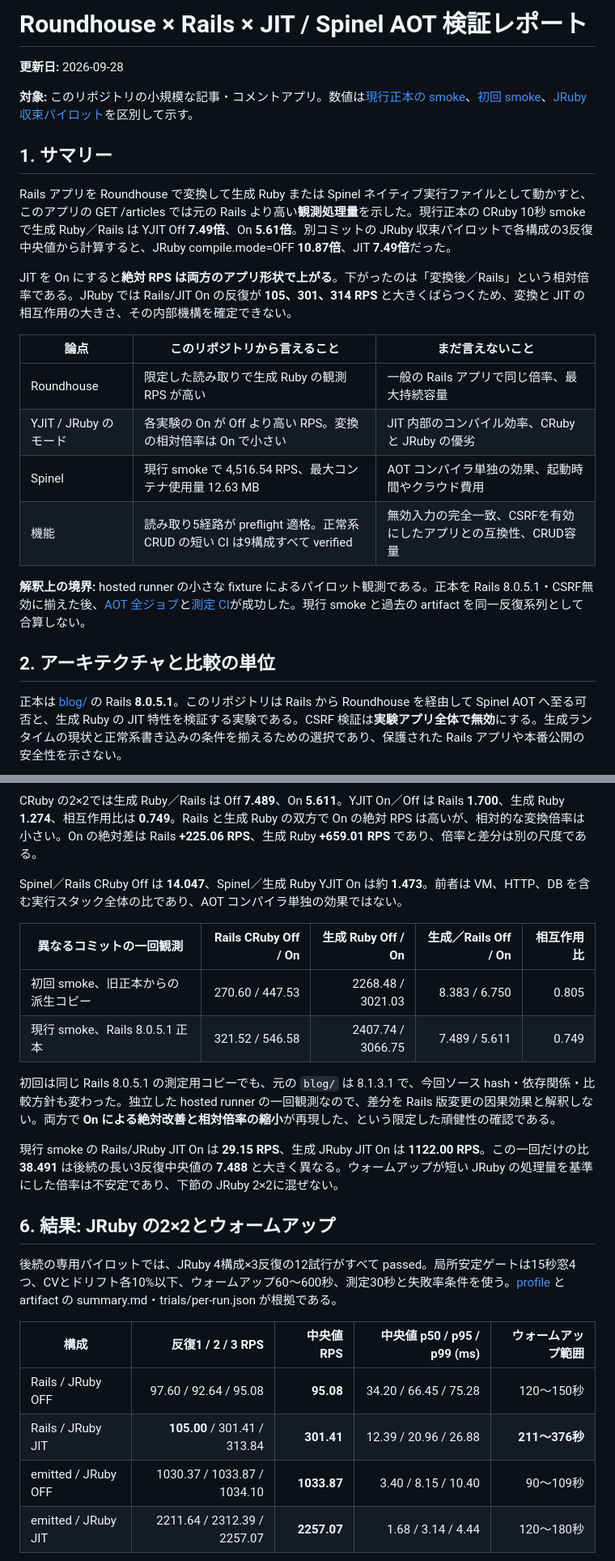
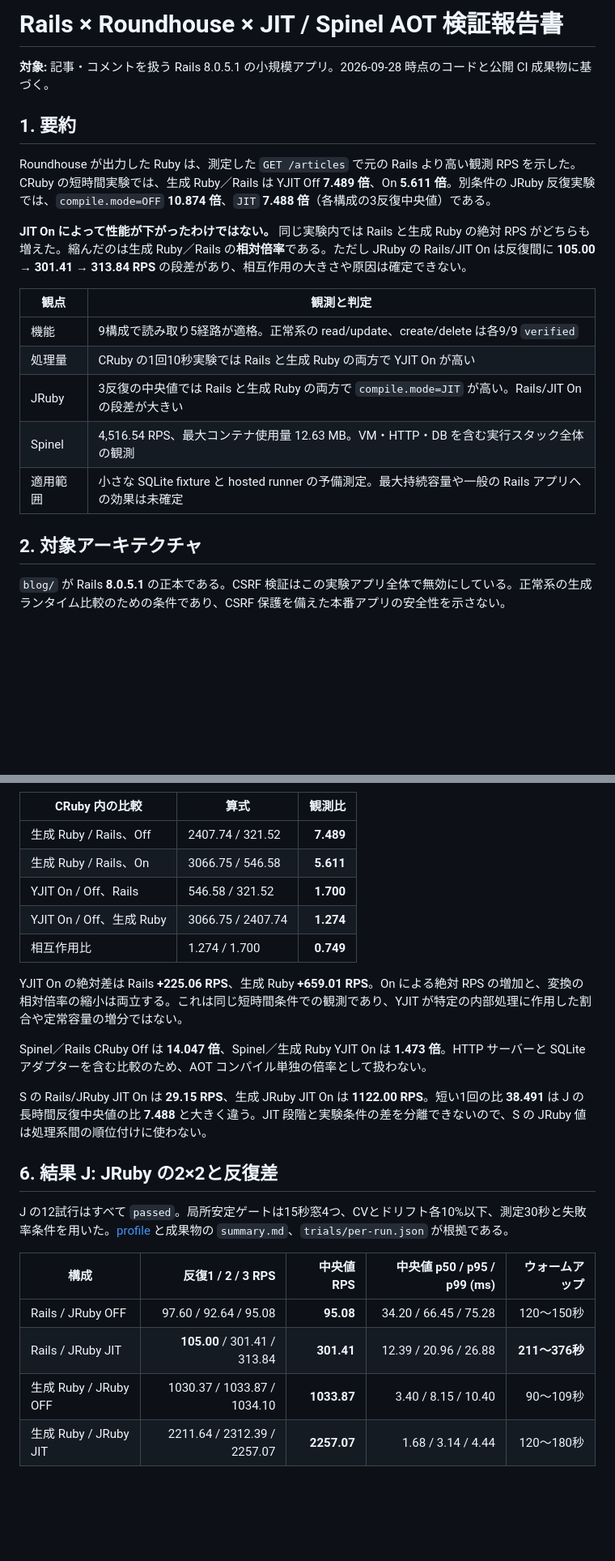
Before and after one commit to koduki/example-rails-aot, a Markdown page: docs/roundhouse-rails-jit-aot-report.md, 2 parts joined by grey strips. Shown at 81% size. GitHub-like rendering; blank space fills up the shorter version.

```diff
--- a/docs/roundhouse-rails-jit-aot-report.md
+++ b/docs/roundhouse-rails-jit-aot-report.md
@@ -1,27 +1,24 @@
-# Roundhouse × Rails × JIT / Spinel AOT 検証レポート
+# Rails × Roundhouse × JIT / Spinel AOT 検証報告書
 
-**更新日:** 2026-09-28
+**対象:** 記事・コメントを扱う Rails 8.0.5.1 の小規模アプリ。2026-09-28 時点のコードと公開 CI 成果物に基づく。
 
-**対象:** このリポジトリの小規模な記事・コメントアプリ。数値は[現行正本の smoke](https://github.com/koduki/example-rails-aot/actions/runs/36380159185)、[初回 smoke](benchmark-results.md)、[JRuby 収束パイロット](https://github.com/koduki/example-rails-aot/actions/runs/36362615236)を区別して示す。
+## 1. 要約
 
-## 1. サマリー
+Roundhouse が出力した Ruby は、測定した `GET /articles` で元の Rails より高い観測 RPS を示した。CRuby の短時間実験では、生成 Ruby／Rails は YJIT Off **7.489 倍**、On **5.611 倍**。別条件の JRuby 反復実験では、`compile.mode=OFF` **10.874 倍**、`JIT` **7.488 倍**（各構成の3反復中央値）である。
 
-Rails アプリを Roundhouse で変換して生成 Ruby または Spinel ネイティブ実行ファイルとして動かすと、このアプリの GET /articles では元の Rails より高い**観測処理量**を示した。現行正本の CRuby 10秒 smoke で生成 Ruby／Rails は YJIT Off **7.49倍**、On **5.61倍**。別コミットの JRuby 収束パイロットで各構成の3反復中央値から計算すると、JRuby compile.mode=OFF **10.87倍**、JIT **7.49倍**だった。
+**JIT On によって性能が下がったわけではない。** 同じ実験内では Rails と生成 Ruby の絶対 RPS がどちらも増えた。縮んだのは生成 Ruby／Rails の**相対倍率**である。ただし JRuby の Rails/JIT On は反復間に **105.00 → 301.41 → 313.84 RPS** の段差があり、相互作用の大きさや原因は確定できない。
 
-JIT を On にすると**絶対 RPS は両方のアプリ形状で上がる**。下がったのは「変換後／Rails」という相対倍率である。JRuby では Rails/JIT On の反復が **105、301、314 RPS** と大きくばらつくため、変換と JIT の相互作用の大きさ、その内部機構を確定できない。
+| 観点 | 観測と判定 |
+| --- | --- |
+| 機能 | 9構成で読み取り5経路が適格。正常系の read/update、create/delete は各9/9 `verified` |
+| 処理量 | CRuby の1回10秒実験では Rails と生成 Ruby の両方で YJIT On が高い |
+| JRuby | 3反復の中央値では Rails と生成 Ruby の両方で `compile.mode=JIT` が高い。Rails/JIT On の段差が大きい |
+| Spinel | 4,516.54 RPS、最大コンテナ使用量 12.63 MB。VM・HTTP・DB を含む実行スタック全体の観測 |
+| 適用範囲 | 小さな SQLite fixture と hosted runner の予備測定。最大持続容量や一般の Rails アプリへの効果は未確定 |
 
-| 論点 | このリポジトリから言えること | まだ言えないこと |
-| --- | --- | --- |
-| Roundhouse | 限定した読み取りで生成 Ruby の観測 RPS が高い | 一般の Rails アプリで同じ倍率、最大持続容量 |
-| YJIT / JRuby のモード | 各実験の On が Off より高い RPS。変換の相対倍率は On で小さい | JIT 内部のコンパイル効率、CRuby と JRuby の優劣 |
-| Spinel | 現行 smoke で 4,516.54 RPS、最大コンテナ使用量 12.63 MB | AOT コンパイラ単独の効果、起動時間やクラウド費用 |
-| 機能 | 読み取り5経路が preflight 適格。正常系 CRUD の短い CI は9構成すべて verified | 無効入力の完全一致、CSRFを有効にしたアプリとの互換性、CRUD容量 |
+## 2. 対象アーキテクチャ
 
-**解釈上の境界:** hosted runner の小さな fixture によるパイロット観測である。正本を Rails 8.0.5.1・CSRF無効に揃えた後、[AOT 全ジョブ](https://github.com/koduki/example-rails-aot/actions/runs/36380159179)と[測定 CI](https://github.com/koduki/example-rails-aot/actions/runs/36380159185)が成功した。現行 smoke と過去の artifact を同一反復系列として合算しない。
-
-## 2. アーキテクチャと比較の単位
-
-正本は [blog/](../blog/) の Rails **8.0.5.1**。このリポジトリは Rails から Roundhouse を経由して Spinel AOT へ至る可否と、生成 Ruby の JIT 特性を検証する実験である。CSRF 検証は**実験アプリ全体で無効**にする。生成ランタイムの現状と正常系書き込みの条件を揃えるための選択であり、保護された Rails アプリや本番公開の安全性を示さない。
+`blog/` が Rails **8.0.5.1** の正本である。CSRF 検証はこの実験アプリ全体で無効にしている。正常系の生成ランタイム比較のための条件であり、CSRF 保護を備えた本番アプリの安全性を示さない。
 
 ~~~mermaid
 flowchart TD
@@ -102,29 +85,30 @@ xychart-beta
     bar [322, 547, 2408, 3067, 4517]
 ~~~
 
-CRuby の2×2では生成 Ruby／Rails は Off **7.489**、On **5.611**。YJIT On／Off は Rails **1.700**、生成 Ruby **1.274**、相互作用比は **0.749**。Rails と生成 Ruby の双方で On の絶対 RPS は高いが、相対的な変換倍率は小さい。On の絶対差は Rails **+225.06 RPS**、生成 Ruby **+659.01 RPS** であり、倍率と差分は別の尺度である。
+| CRuby 内の比較 | 算式 | 観測比 |
+| --- | --- | ---: |
+| 生成 Ruby / Rails、Off | 2407.74 / 321.52 | **7.489** |
+| 生成 Ruby / Rails、On | 3066.75 / 546.58 | **5.611** |
+| YJIT On / Off、Rails | 546.58 / 321.52 | **1.700** |
+| YJIT On / Off、生成 Ruby | 3066.75 / 2407.74 | **1.274** |
+| 相互作用比 | 1.274 / 1.700 | **0.749** |
 
-Spinel／Rails CRuby Off は **14.047**、Spinel／生成 Ruby YJIT On は約 **1.473**。前者は VM、HTTP、DB を含む実行スタック全体の比であり、AOT コンパイラ単独の効果ではない。
+YJIT On の絶対差は Rails **+225.06 RPS**、生成 Ruby **+659.01 RPS**。On による絶対 RPS の増加と、変換の相対倍率の縮小は両立する。これは同じ短時間条件での観測であり、YJIT が特定の内部処理に作用した割合や定常容量の増分ではない。
 
-| 異なるコミットの一回観測 | Rails CRuby Off / On | 生成 Ruby Off / On | 生成／Rails Off / On | 相互作用比 |
-| --- | ---: | ---: | ---: | ---: |
-| 初回 smoke、旧正本からの派生コピー | 270.60 / 447.53 | 2268.48 / 3021.03 | 8.383 / 6.750 | 0.805 |
-| 現行 smoke、Rails 8.0.5.1 正本 | 321.52 / 546.58 | 2407.74 / 3066.75 | 7.489 / 5.611 | 0.749 |
+Spinel／Rails CRuby Off は **14.047 倍**、Spinel／生成 Ruby YJIT On は **1.473 倍**。HTTP サーバーと SQLite アダプターを含む比較のため、AOT コンパイル単独の倍率として扱わない。
 
-初回は同じ Rails 8.0.5.1 の測定用コピーでも、元の `blog/` は 8.1.3.1 で、今回ソース hash・依存関係・比較方針も変わった。独立した hosted runner の一回観測なので、差分を Rails 版変更の因果効果と解釈しない。両方で **On による絶対改善と相対倍率の縮小**が再現した、という限定した頑健性の確認である。
+S の Rails/JRuby JIT On は **29.15 RPS**、生成 JRuby JIT On は **1122.00 RPS**。短い1回の比 **38.491** は J の長時間反復中央値の比 **7.488** と大きく違う。JIT 段階と実験条件の差を分離できないので、S の JRuby 値は処理系間の順位付けに使わない。
 
-現行 smoke の Rails/JRuby JIT On は **29.15 RPS**、生成 JRuby JIT On は **1122.00 RPS**。この一回だけの比 **38.491** は後続の長い3反復中央値の **7.488** と大きく異なる。ウォームアップが短い JRuby の処理量を基準にした倍率は不安定であり、下節の JRuby 2×2に混ぜない。
+## 6. 結果 J: JRuby の2×2と反復差
 
-## 6. 結果: JRuby の2×2とウォームアップ
+J の12試行はすべて `passed`。局所安定ゲートは15秒窓4つ、CVとドリフト各10%以下、測定30秒と失敗率条件を用いた。[profile](../bench/profiles/ci-jruby-convergence.yml) と成果物の `summary.md`、`trials/per-run.json` が根拠である。
 
-後続の専用パイロットでは、JRuby 4構成×3反復の12試行がすべて passed。局所安定ゲートは15秒窓4つ、CVとドリフト各10%以下、ウォームアップ60～600秒、測定30秒と失敗率条件を使う。[profile](../bench/profiles/ci-jruby-convergence.yml) と artifact の summary.md・trials/per-run.json が根拠である。
-
-| 構成 | 反復1 / 2 / 3 RPS | 中央値 RPS | 中央値 p50 / p95 / p99 (ms) | ウォームアップ範囲 |
+| 構成 | 反復1 / 2 / 3 RPS | 中央値 RPS | 中央値 p50 / p95 / p99 (ms) | ウォームアップ |
 | --- | ---: | ---: | ---: | ---: |
 | Rails / JRuby OFF | 97.60 / 92.64 / 95.08 | **95.08** | 34.20 / 66.45 / 75.28 | 120～150秒 |
 | Rails / JRuby JIT | **105.00** / 301.41 / 313.84 | **301.41** | 12.39 / 20.96 / 26.88 | **211～376秒** |
-| emitted / JRuby OFF | 1030.37 / 1033.87 / 1034.10 | **1033.87** | 3.40 / 8.15 / 10.40 | 90～109秒 |
-| emitted / JRuby JIT | 2211.64 / 2312.39 / 2257.07 | **2257.07** | 1.68 / 3.14 / 4.44 | 120～180秒 |
+| 生成 Ruby / JRuby OFF | 1030.37 / 1033.87 / 1034.10 | **1033.87** | 3.40 / 8.15 / 10.40 | 90～109秒 |
+| 生成 Ruby / JRuby JIT | 2211.64 / 2312.39 / 2257.07 | **2257.07** | 1.68 / 3.14 / 4.44 | 120～180秒 |
 
 ~~~mermaid
 xychart-beta
```
Also changed, not shown: other parts of docs/roundhouse-rails-jit-aot-report.md (+59 -84 lines).
